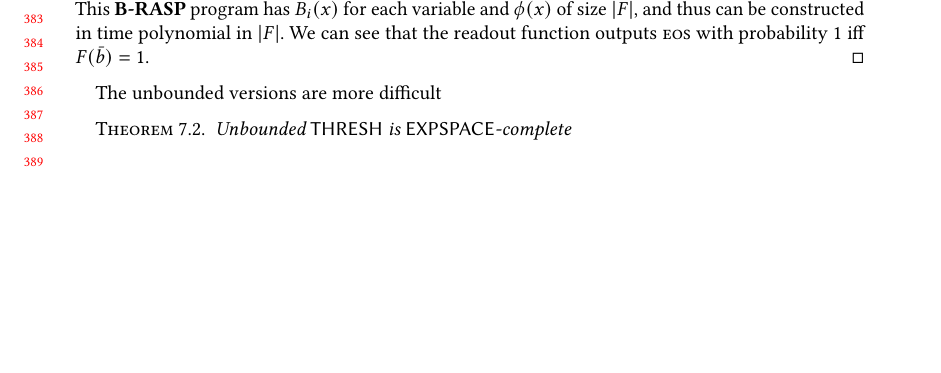
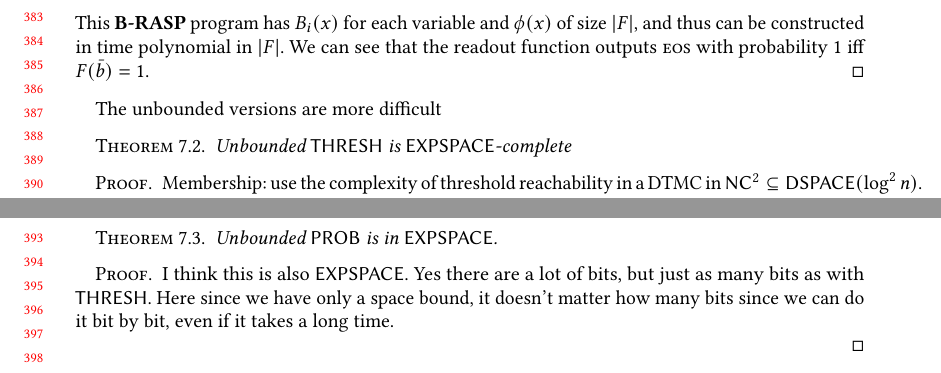
Before and after one commit to plfm-iis/Verifying-Probabilistic-Autoregressive-UHAT, a LaTeX paper (main.tex): part of page 8 of 16 before the commit and two parts of pages 8 and 9 of 17 after it, the two joined at a grey line, cut so that both start at the same text, the shorter picture padded with empty space. Compiled offline with pdfLaTeX.

Commit message:
[overleaf-sync] Refresh paper from Overleaf

```diff
--- a/main.tex
+++ b/main.tex
@@ -752,6 +752,23 @@ The unbounded versions are more difficult
 \begin{theorem}
     Unbounded $\mathsf{THRESH}$ is $\mathsf{EXPSPACE}$-complete
 \end{theorem}
+\begin{proof}
+    Membership: use the complexity of threshold reachability in a DTMC in $\mathsf{NC}^2\subseteq\mathsf{DSPACE}(\log^2n)$.
+
+    Hardness: reduce from $\BRASP$ emptiness.
+\end{proof}
+
+\begin{theorem}
+    Unbounded $\mathsf{PROB}$ is in $\mathsf{EXPSPACE}$.
+\end{theorem}
+\begin{proof}
+    I think this is also $\mathsf{EXPSPACE}$.
+    Yes there are a lot of bits, but just as many bits as with $\mathsf{THRESH}$.
+    Here since we have only a space bound, it doesn't matter how many bits since we can do it bit by bit, even if it takes a long time.
+
+
+
+\end{proof}
 
 \include{transformers}
 
```
